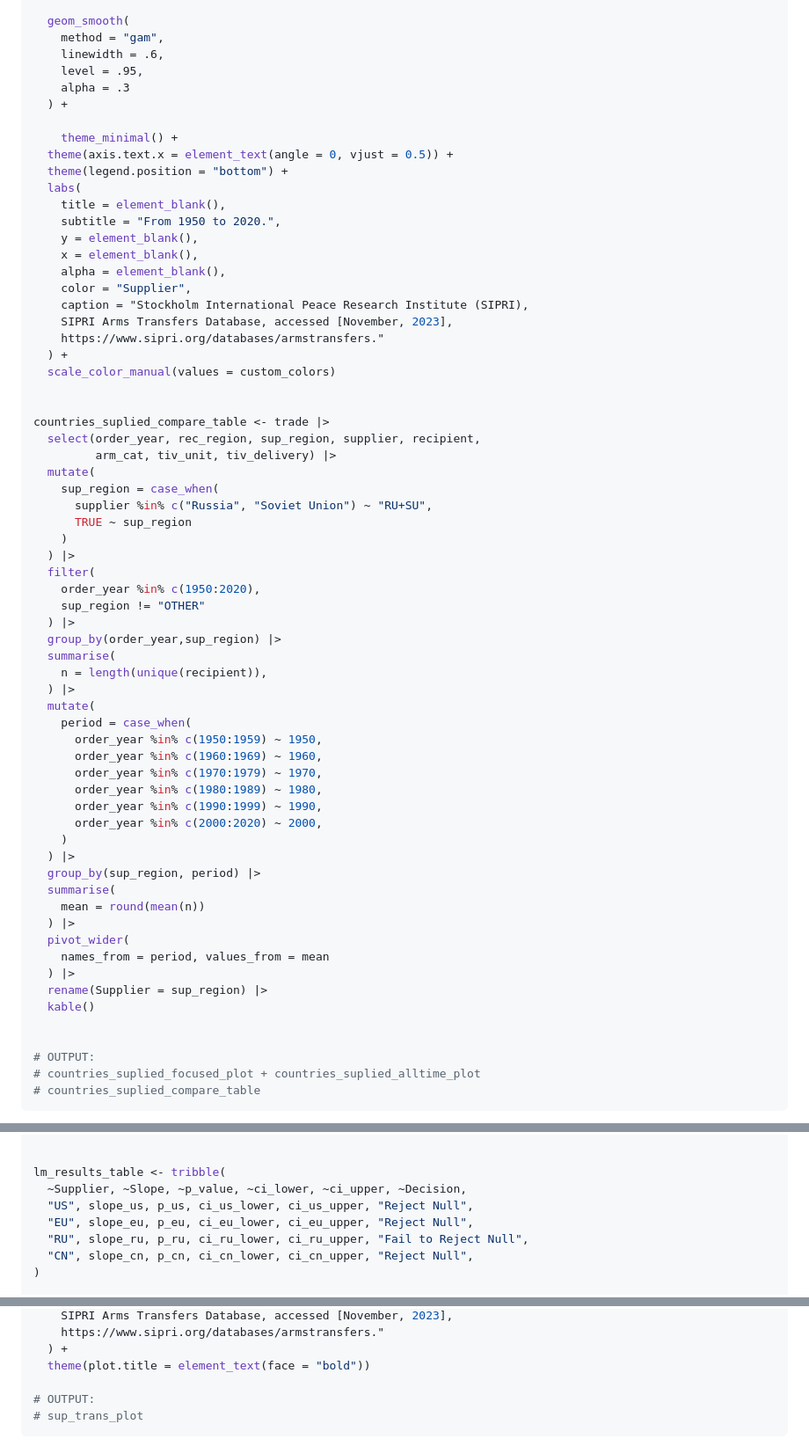
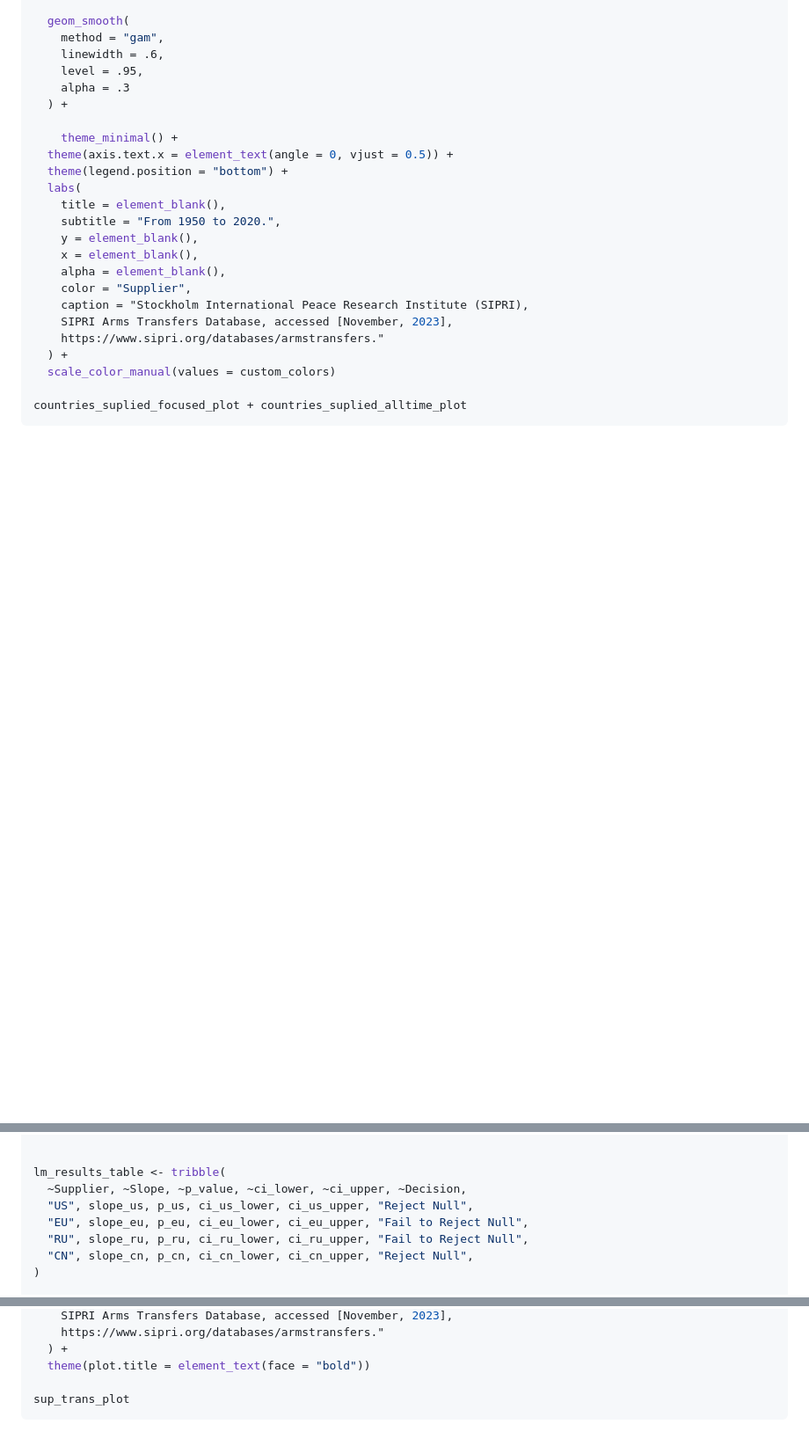
Before and after one commit to lucacasu/Global-Arms-Trade, a Markdown page: README.md, 3 parts joined by grey strips. Shown at 88% size. Rendered like a GitHub page; blank space fills up the shorter version.

````diff
--- a/README.md
+++ b/README.md
@@ -690,46 +686,5 @@ countries_suplied_alltime_plot <- trade |>
   ) +
   scale_color_manual(values = custom_colors)
 
-
-countries_suplied_compare_table <- trade |>
-  select(order_year, rec_region, sup_region, supplier, recipient,
-         arm_cat, tiv_unit, tiv_delivery) |>
-  mutate(
-    sup_region = case_when(
-      supplier %in% c("Russia", "Soviet Union") ~ "RU+SU",
-      TRUE ~ sup_region
-    )
-  ) |>
-  filter(
-    order_year %in% c(1950:2020),
-    sup_region != "OTHER"
-  ) |>
-  group_by(order_year,sup_region) |>
-  summarise(
-    n = length(unique(recipient)),
-  ) |>
-  mutate(
-    period = case_when(
-      order_year %in% c(1950:1959) ~ 1950,
-      order_year %in% c(1960:1969) ~ 1960,
-      order_year %in% c(1970:1979) ~ 1970,
-      order_year %in% c(1980:1989) ~ 1980,
-      order_year %in% c(1990:1999) ~ 1990,
-      order_year %in% c(2000:2020) ~ 2000,
-    )
-  ) |>
-  group_by(sup_region, period) |>
-  summarise(
-    mean = round(mean(n))
-  ) |>
-  pivot_wider(
-    names_from = period, values_from = mean
-  ) |>
-  rename(Supplier = sup_region) |>
-  kable()
-
-
-# OUTPUT:
-# countries_suplied_focused_plot + countries_suplied_alltime_plot
-# countries_suplied_compare_table
+countries_suplied_focused_plot + countries_suplied_alltime_plot
 ```
@@ -829,7 +780,7 @@ ci_cn_upper <- round(slope_cn + t_critic * Sb_cn, 4)
 lm_results_table <- tribble(
   ~Supplier, ~Slope, ~p_value, ~ci_lower, ~ci_upper, ~Decision,
   "US", slope_us, p_us, ci_us_lower, ci_us_upper, "Reject Null",
-  "EU", slope_eu, p_eu, ci_eu_lower, ci_eu_upper, "Reject Null",
+  "EU", slope_eu, p_eu, ci_eu_lower, ci_eu_upper, "Fail to Reject Null",
   "RU", slope_ru, p_ru, ci_ru_lower, ci_ru_upper, "Fail to Reject Null",
   "CN", slope_cn, p_cn, ci_cn_lower, ci_cn_upper, "Reject Null",
 )
@@ -943,6 +894,5 @@ sup_trans_plot <- trade |>
   ) +
   theme(plot.title = element_text(face = "bold"))
 
-# OUTPUT:
-# sup_trans_plot
+sup_trans_plot
 ```
````
Also changed, not shown: other parts of README.md (+15 -26 lines).
